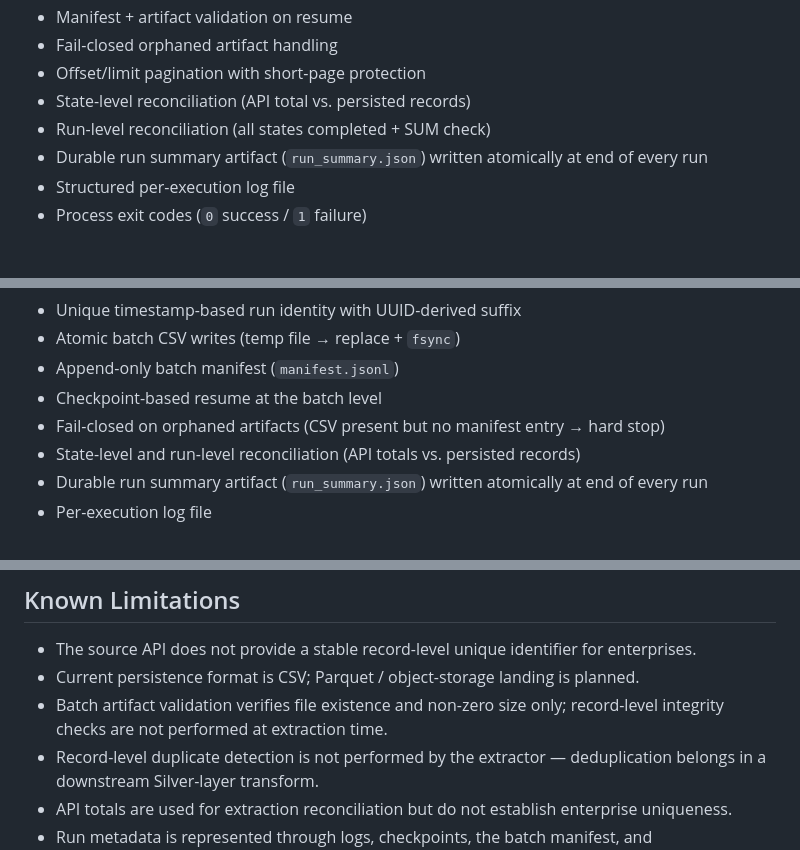
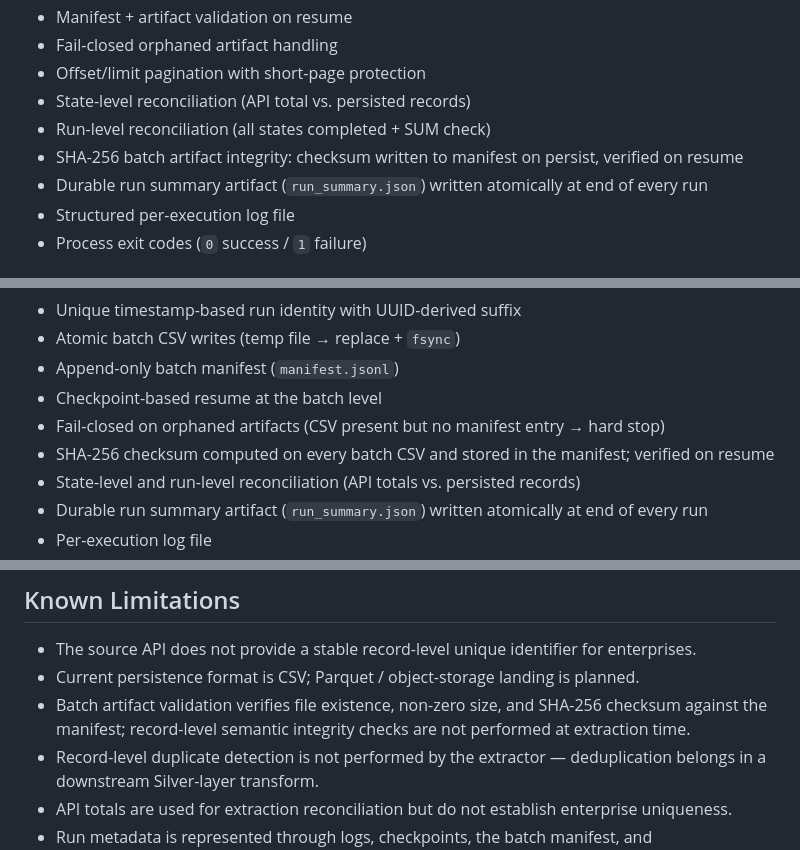
Before and after one commit to SumantK561/udhyam_msme_extractor, a Markdown page: Readme.md, 3 parts joined by grey strips. Rendered like a GitHub page.

```diff
--- a/Readme.md
+++ b/Readme.md
@@ -32,6 +32,7 @@ Retrieves all 43M+ MSME records from the Udyam portal, processing one Indian sta
 - Offset/limit pagination with short-page protection
 - State-level reconciliation (API total vs. persisted records)
 - Run-level reconciliation (all states completed + SUM check)
+- SHA-256 batch artifact integrity: checksum written to manifest on persist, verified on resume
 - Durable run summary artifact (`run_summary.json`) written atomically at end of every run
 - Structured per-execution log file
 - Process exit codes (`0` success / `1` failure)
@@ -94,6 +95,7 @@ Observability (logs, metrics, alerts) and CI/CD (GitHub Actions → Windows Serv
 - Append-only batch manifest (`manifest.jsonl`)
 - Checkpoint-based resume at the batch level
 - Fail-closed on orphaned artifacts (CSV present but no manifest entry → hard stop)
+- SHA-256 checksum computed on every batch CSV and stored in the manifest; verified on resume
 - State-level and run-level reconciliation (API totals vs. persisted records)
 - Durable run summary artifact (`run_summary.json`) written atomically at end of every run
 - Per-execution log file
@@ -553,7 +564,7 @@ Thumbs.db
 
 - The source API does not provide a stable record-level unique identifier for enterprises.
 - Current persistence format is CSV; Parquet / object-storage landing is planned.
-- Batch artifact validation verifies file existence and non-zero size only; record-level integrity checks are not performed at extraction time.
+- Batch artifact validation verifies file existence, non-zero size, and SHA-256 checksum against the manifest; record-level semantic integrity checks are not performed at extraction time.
 - Record-level duplicate detection is not performed by the extractor — deduplication belongs in a downstream Silver-layer transform.
 - API totals are used for extraction reconciliation but do not establish enterprise uniqueness.
 - Run metadata is represented through logs, checkpoints, the batch manifest, and `run_summary.json`; a dedicated upstream ingestion trigger based on this file is planned.
```
Also changed, not shown: other parts of Readme.md (+11 -2 lines).
